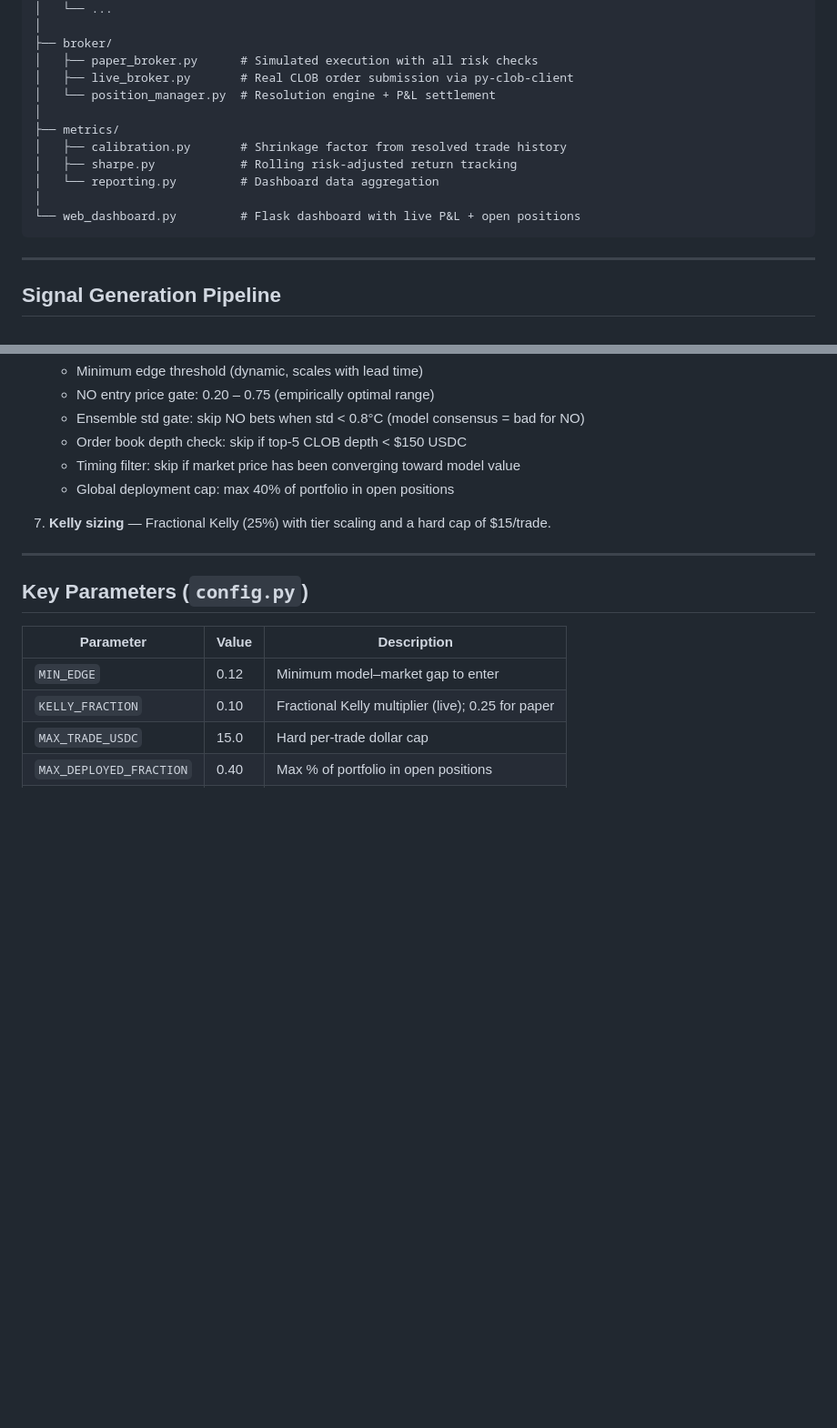
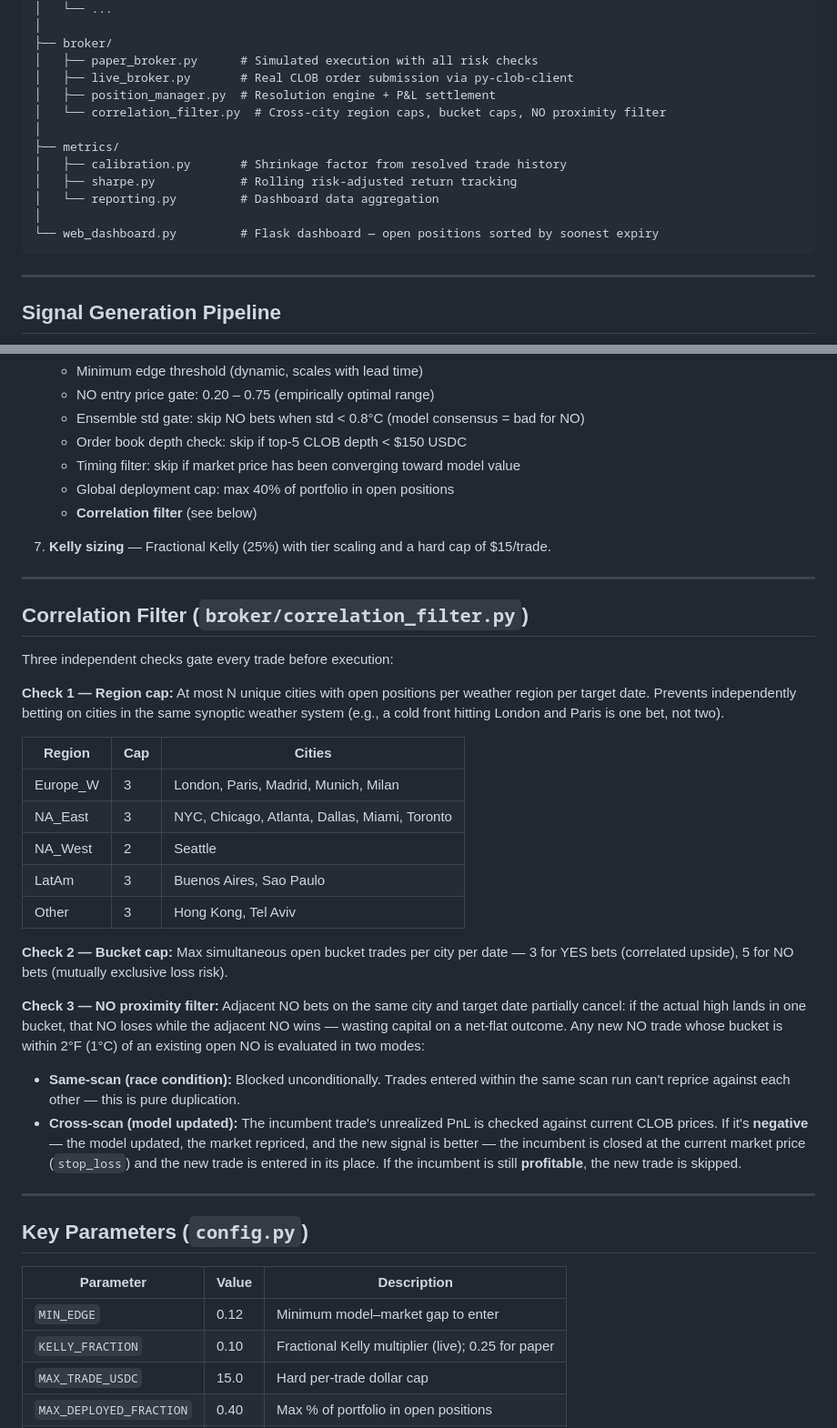
Before and after one commit to alycd/polymarket-weather-bot, a Markdown page: README.md, 2 parts joined by grey strips. Shown at 91% size. GitHub-like rendering; blank space fills up the shorter version.

````diff
--- a/README.md
+++ b/README.md
@@ -83,14 +88,15 @@ polymarket-weather-bot/
 ├── broker/
 │   ├── paper_broker.py      # Simulated execution with all risk checks
 │   ├── live_broker.py       # Real CLOB order submission via py-clob-client
-│   └── position_manager.py  # Resolution engine + P&L settlement
+│   ├── position_manager.py  # Resolution engine + P&L settlement
+│   └── correlation_filter.py  # Cross-city region caps, bucket caps, NO proximity filter
 │
 ├── metrics/
 │   ├── calibration.py       # Shrinkage factor from resolved trade history
 │   ├── sharpe.py            # Rolling risk-adjusted return tracking
 │   └── reporting.py         # Dashboard data aggregation
 │
-└── web_dashboard.py         # Flask dashboard with live P&L + open positions
+└── web_dashboard.py         # Flask dashboard — open positions sorted by soonest expiry
 ```
 
 ---
@@ -114,8 +120,32 @@ polymarket-weather-bot/
    - Order book depth check: skip if top-5 CLOB depth < $150 USDC
    - Timing filter: skip if market price has been converging toward model value
    - Global deployment cap: max 40% of portfolio in open positions
+   - **Correlation filter** (see below)
 
 7. **Kelly sizing** — Fractional Kelly (25%) with tier scaling and a hard cap of $15/trade.
+
+---
+
+## Correlation Filter (`broker/correlation_filter.py`)
+
+Three independent checks gate every trade before execution:
+
+**Check 1 — Region cap:** At most N unique cities with open positions per weather region per target date. Prevents independently betting on cities in the same synoptic weather system (e.g., a cold front hitting London and Paris is one bet, not two).
+
+| Region | Cap | Cities |
+|--------|-----|--------|
+| Europe_W | 3 | London, Paris, Madrid, Munich, Milan |
+| NA_East | 3 | NYC, Chicago, Atlanta, Dallas, Miami, Toronto |
+| NA_West | 2 | Seattle |
+| LatAm | 3 | Buenos Aires, Sao Paulo |
+| Other | 3 | Hong Kong, Tel Aviv |
+
+**Check 2 — Bucket cap:** Max simultaneous open bucket trades per city per date — 3 for YES bets (correlated upside), 5 for NO bets (mutually exclusive loss risk).
+
+**Check 3 — NO proximity filter:** Adjacent NO bets on the same city and target date partially cancel: if the actual high lands in one bucket, that NO loses while the adjacent NO wins — wasting capital on a net-flat outcome. Any new NO trade whose bucket is within 2°F (1°C) of an existing open NO is evaluated in two modes:
+
+- **Same-scan (race condition):** Blocked unconditionally. Trades entered within the same scan run can't reprice against each other — this is pure duplication.
+- **Cross-scan (model updated):** The incumbent trade's unrealized PnL is checked against current CLOB prices. If it's **negative** — the model updated, the market repriced, and the new signal is better — the incumbent is closed at the current market price (`stop_loss`) and the new trade is entered in its place. If the incumbent is still **profitable**, the new trade is skipped.
 
 ---
 
````
Also changed, not shown: other parts of README.md (+30 -26 lines).
